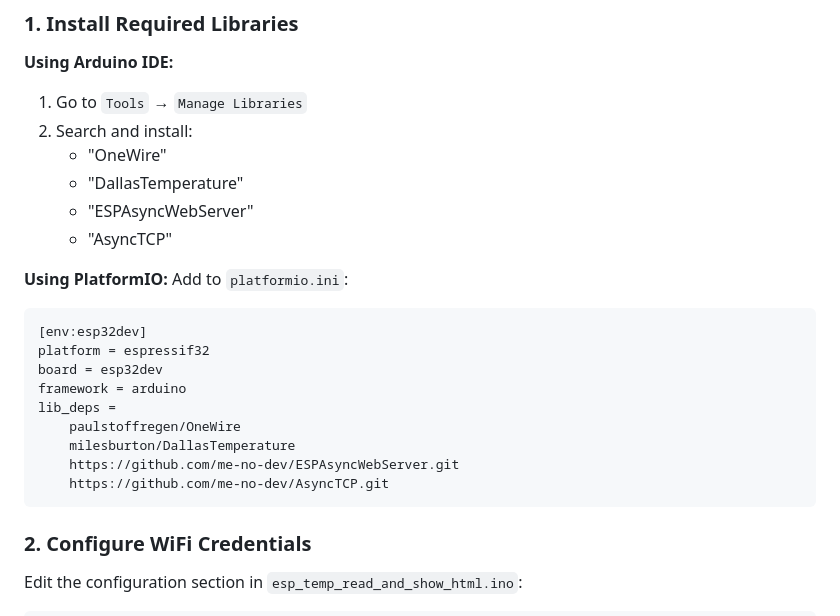
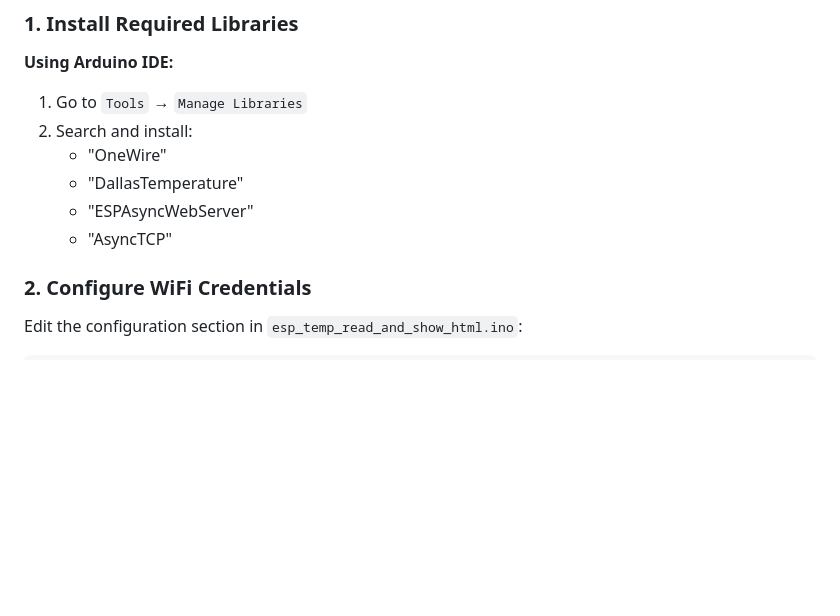
Before and after one commit to vidux/ESP32_DS18B20_RealtimeTempView, a Markdown page: README.md, the part around the change. Rendered like a GitHub page; blank space fills up the shorter version.

````diff
--- a/README.md
+++ b/README.md
@@ -62,19 +62,6 @@ You can connect multiple DS18B20 sensors in parallel on the same OneWire bus:
    - "ESPAsyncWebServer"
    - "AsyncTCP"
 
-**Using PlatformIO:**
-Add to `platformio.ini`:
-```ini
-[env:esp32dev]
-platform = espressif32
-board = esp32dev
-framework = arduino
-lib_deps =
-    paulstoffregen/OneWire
-    milesburton/DallasTemperature
-    https://github.com/me-no-dev/ESPAsyncWebServer.git
-    https://github.com/me-no-dev/AsyncTCP.git
-```
 
 ### 2. Configure WiFi Credentials
 
````
